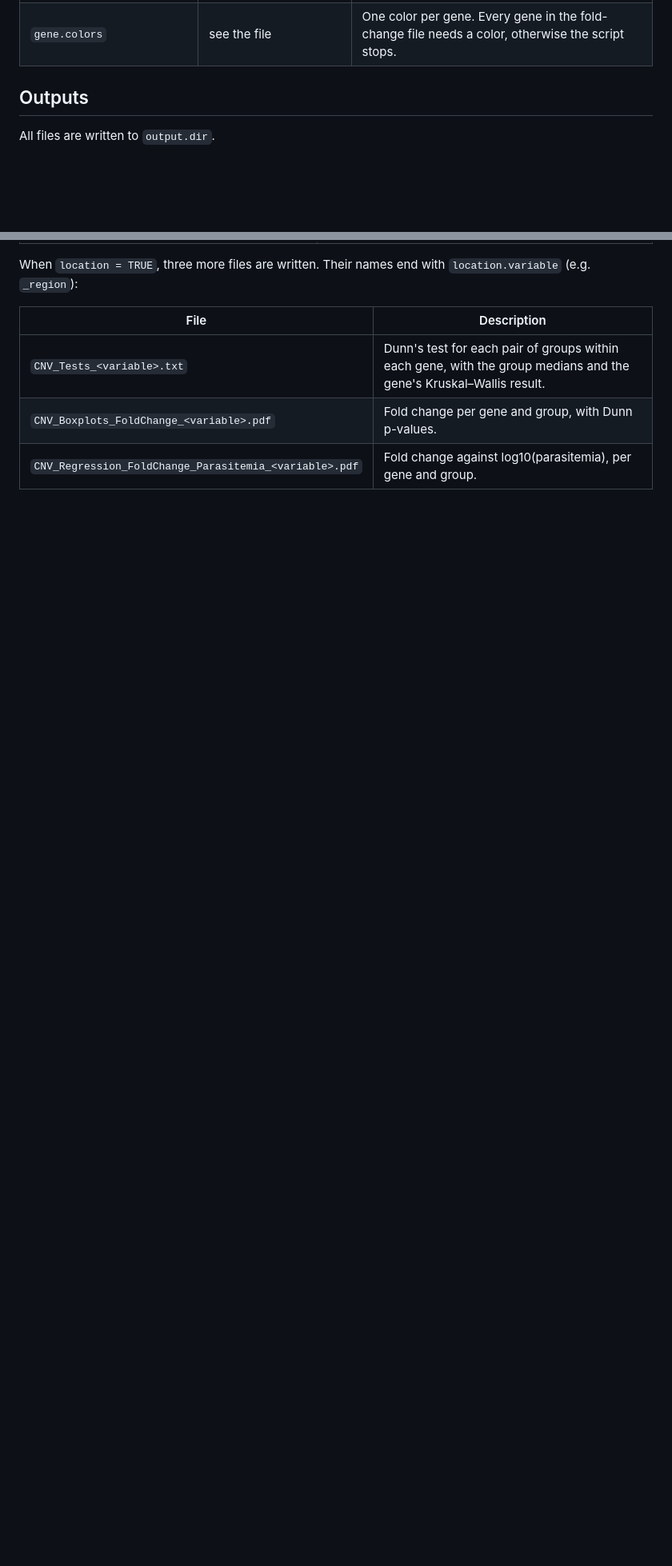
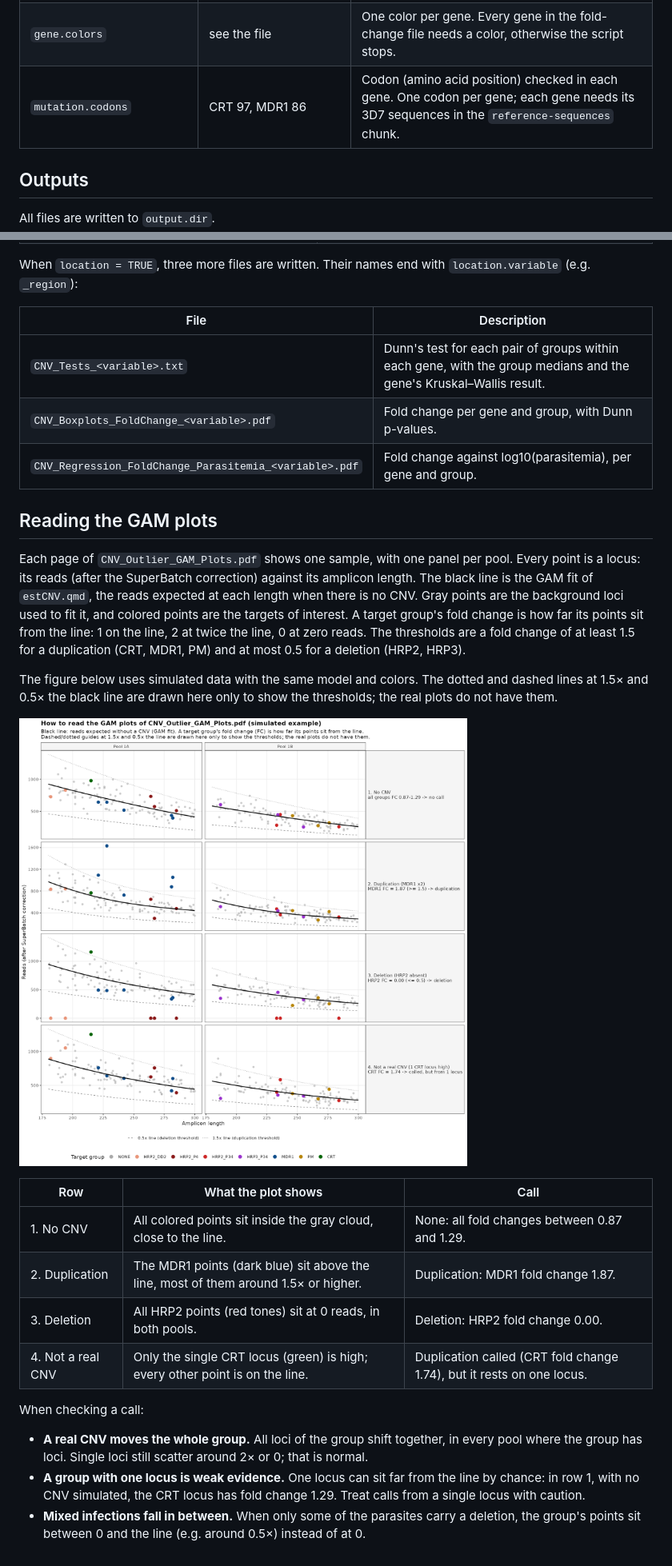
Before and after one commit to YocelynG/estCNV_utils, a Markdown page: README.md, 2 parts joined by grey strips. Shown at 80% size. Drawn GitHub-style; pictures changed too: figures/GAM_plot_examples.png (added); blank space fills up the shorter version.

```diff
--- a/README.md
+++ b/README.md
@@ -97,6 +112,7 @@ output.dir = "/path/to/output/"           # Created if it does not exist
 | `control.pattern` | `"3D7\|Dd2\|HB3\|PM2"` | Regular expression (case-insensitive) that identifies control samples by name. |
 | `expected.cnv` | see the file | Expected CNV per gene, drawn as a dotted line in the group boxplots. `duplication` is drawn at fold change 2, `deletion` at 0. |
 | `gene.colors` | see the file | One color per gene. Every gene in the fold-change file needs a color, otherwise the script stops. |
+| `mutation.codons` | CRT 97, MDR1 86 | Codon (amino acid position) checked in each gene. One codon per gene; each gene needs its 3D7 sequences in the `reference-sequences` chunk. |
 
 
 ## Outputs
@@ -120,3 +137,24 @@ When `location = TRUE`, three more files are written. Their names end with `loca
 | `CNV_Tests_<variable>.txt` | Dunn's test for each pair of groups within each gene, with the group medians and the gene's Kruskal–Wallis result. |
 | `CNV_Boxplots_FoldChange_<variable>.pdf` | Fold change per gene and group, with Dunn p-values. |
 | `CNV_Regression_FoldChange_Parasitemia_<variable>.pdf` | Fold change against log10(parasitemia), per gene and group. |
+
+## Reading the GAM plots
+
+Each page of `CNV_Outlier_GAM_Plots.pdf` shows one sample, with one panel per pool. Every point is a locus: its reads (after the SuperBatch correction) against its amplicon length. The black line is the GAM fit of `estCNV.qmd`, the reads expected at each length when there is no CNV. Gray points are the background loci used to fit it, and colored points are the targets of interest. A target group's fold change is how far its points sit from the line: 1 on the line, 2 at twice the line, 0 at zero reads. The thresholds are a fold change of at least 1.5 for a duplication (CRT, MDR1, PM) and at most 0.5 for a deletion (HRP2, HRP3).
+
+The figure below uses simulated data with the same model and colors. The dotted and dashed lines at 1.5× and 0.5× the black line are drawn here only to show the thresholds; the real plots do not have them.
+
+![Simulated GAM plots: no CNV, MDR1 duplication, HRP2 deletion and a single-locus CRT artifact](figures/GAM_plot_examples.png)
+
+| Row | What the plot shows | Call |
+|-----|---------------------|------|
+| 1. No CNV | All colored points sit inside the gray cloud, close to the line. | None: all fold changes between 0.87 and 1.29. |
+| 2. Duplication | The MDR1 points (dark blue) sit above the line, most of them around 1.5× or higher. | Duplication: MDR1 fold change 1.87. |
+| 3. Deletion | All HRP2 points (red tones) sit at 0 reads, in both pools. | Deletion: HRP2 fold change 0.00. |
+| 4. Not a real CNV | Only the single CRT locus (green) is high; every other point is on the line. | Duplication called (CRT fold change 1.74), but it rests on one locus. |
+
+When checking a call:
+
+- **A real CNV moves the whole group.** All loci of the group shift together, in every pool where the group has loci. Single loci still scatter around 2× or 0; that is normal.
+- **A group with one locus is weak evidence.** One locus can sit far from the line by chance: in row 1, with no CNV simulated, the CRT locus has fold change 1.29. Treat calls from a single locus with caution.
+- **Mixed infections fall in between.** When only some of the parasites carry a deletion, the group's points sit between 0 and the line (e.g. around 0.5×) instead of at 0.
```
Also changed, not shown: other parts of README.md (+19 -3 lines), 3 other files.
